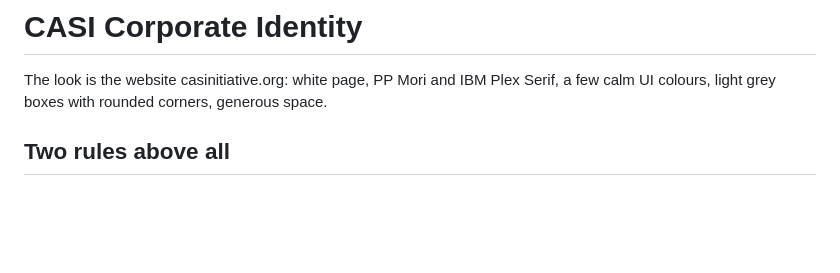
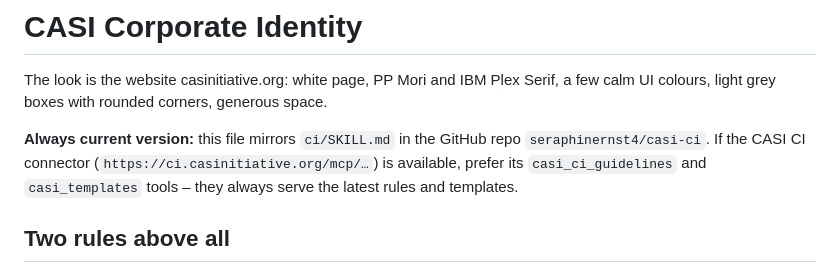
Before and after one commit to seraphinernst4/casi-ci, a Markdown page: ci/SKILL.md, the part around the change. Rendered like a GitHub page; blank space fills up the shorter version.

Commit message:
CI: Hinweis auf Repo und Connector als aktuelle Quelle
Co-Authored-By: Claude Opus 5.5 <noreply@anthropic.com>
Claude-Session: https://claude.ai/code/session_013CPr38Ajq4U6Bb9Du7X7Xh

```diff
--- a/ci/SKILL.md
+++ b/ci/SKILL.md
@@ -6,6 +6,8 @@ description: "Corporate identity of CASI (casinitiative.org) and ICCA — slides
 # CASI Corporate Identity
 
 The look is the website casinitiative.org: white page, PP Mori and IBM Plex Serif, a few calm UI colours, light grey boxes with rounded corners, generous space.
+
+**Always current version:** this file mirrors `ci/SKILL.md` in the GitHub repo `seraphinernst4/casi-ci`. If the CASI CI connector (`https://ci.casinitiative.org/mcp/…`) is available, prefer its `casi_ci_guidelines` and `casi_templates` tools – they always serve the latest rules and templates.
 
 ## Two rules above all
 
```
